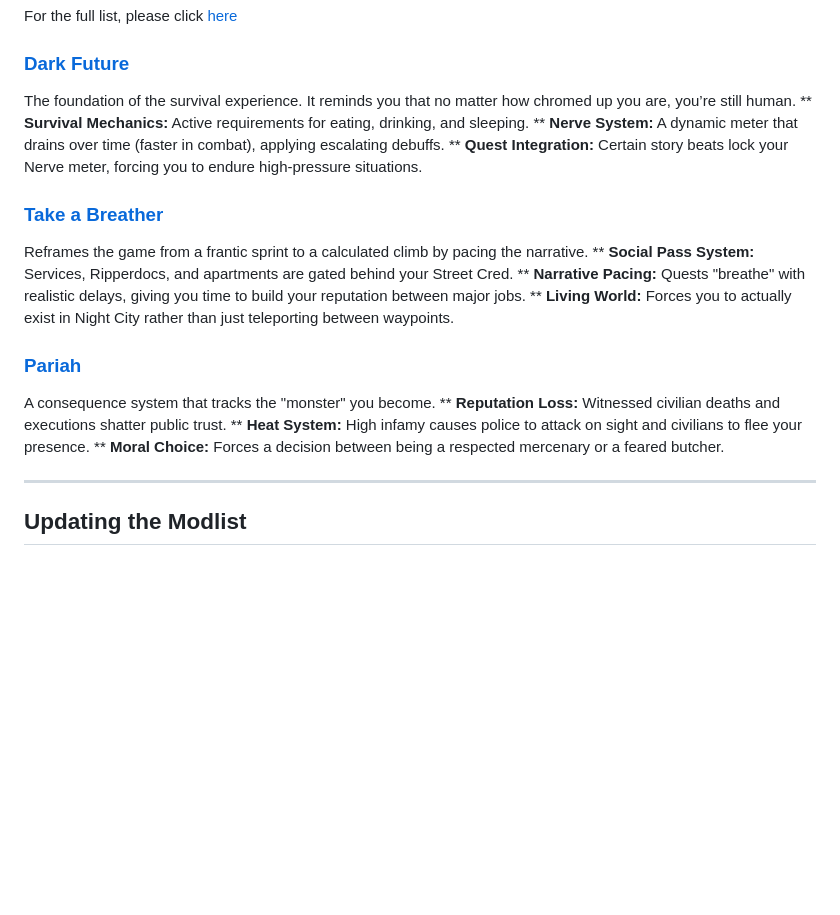
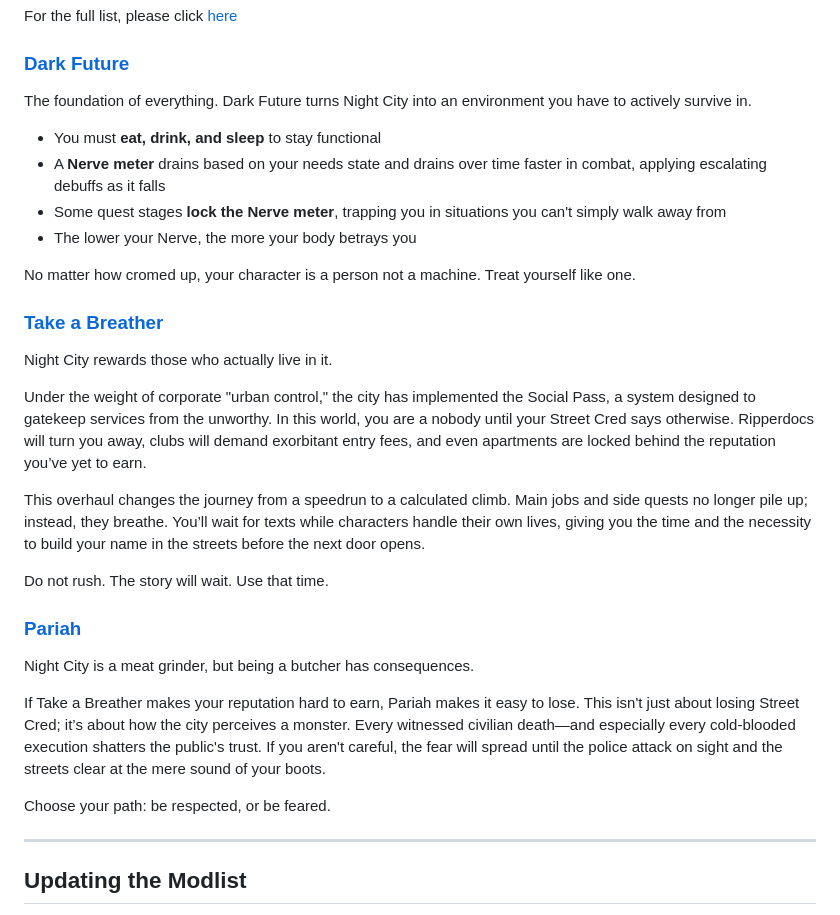
Before and after one commit to Arisuzea/PunkCity, a Markdown page: README.md, the part around the change. GitHub-like rendering; blank space fills up the shorter version.

Commit message:
Update mod descriptions in README.md
Revised descriptions for Dark Future, Take a Breather, and Pariah mods to enhance clarity and detail.

```diff
--- a/README.md
+++ b/README.md
@@ -159,24 +159,34 @@ For the full list, please click [here](https://loadorderlibrary.com/lists/punkci
 
 ### [Dark Future](https://www.nexusmods.com/cyberpunk2077/mods/16300)
 
-The foundation of the survival experience. It reminds you that no matter how chromed up you are, you’re still human.
-** **Survival Mechanics:** Active requirements for eating, drinking, and sleeping.
-** **Nerve System:** A dynamic meter that drains over time (faster in combat), applying escalating debuffs.
-** **Quest Integration:** Certain story beats lock your Nerve meter, forcing you to endure high-pressure situations.
+The foundation of everything. Dark Future turns Night City into an environment you have to actively survive in.
+
+- You must **eat, drink, and sleep** to stay functional
+- A **Nerve meter** drains based on your needs state and drains over time faster in combat, applying escalating debuffs as it falls
+- Some quest stages **lock the Nerve meter**, trapping you in situations you can't simply walk away from
+- The lower your Nerve, the more your body betrays you
+
+No matter how cromed up, your character is a person not a machine. Treat yourself like one.
 
 ### [Take a Breather](https://www.nexusmods.com/cyberpunk2077/mods/23290)
 
-Reframes the game from a frantic sprint to a calculated climb by pacing the narrative.
-** **Social Pass System:** Services, Ripperdocs, and apartments are gated behind your Street Cred.
-** **Narrative Pacing:** Quests "breathe" with realistic delays, giving you time to build your reputation between major jobs.
-** **Living World:** Forces you to actually exist in Night City rather than just teleporting between waypoints.
+Night City rewards those who actually live in it.
+
+Under the weight of corporate "urban control," the city has implemented the Social Pass, a system designed to gatekeep services from the unworthy. In this world, you are a nobody until your Street Cred says otherwise. Ripperdocs will turn you away, clubs will demand exorbitant entry fees, and even apartments are locked behind the reputation you’ve yet to earn.
+
+This overhaul changes the journey from a speedrun to a calculated climb. Main jobs and side quests no longer pile up; instead, they breathe. You’ll wait for texts while characters handle their own lives, giving you the time and the necessity to build your name in the streets before the next door opens.
+
+Do not rush.
+The story will wait.
+Use that time.
 
 ### [Pariah](https://www.nexusmods.com/cyberpunk2077/mods/15014)
 
-A consequence system that tracks the "monster" you become.
-** **Reputation Loss:** Witnessed civilian deaths and executions shatter public trust.
-** **Heat System:** High infamy causes police to attack on sight and civilians to flee your presence.
-** **Moral Choice:** Forces a decision between being a respected mercenary or a feared butcher.
+Night City is a meat grinder, but being a butcher has consequences.
+
+If Take a Breather makes your reputation hard to earn, Pariah makes it easy to lose. This isn't just about losing Street Cred; it’s about how the city perceives a monster. Every witnessed civilian death—and especially every cold-blooded execution shatters the public's trust. If you aren't careful, the fear will spread until the police attack on sight and the streets clear at the mere sound of your boots.
+
+Choose your path: be respected, or be feared.
 
 ---
 
```
